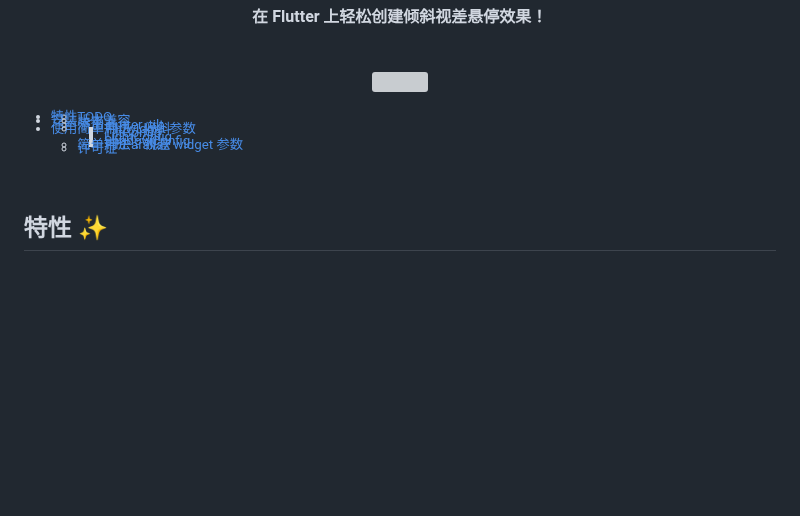
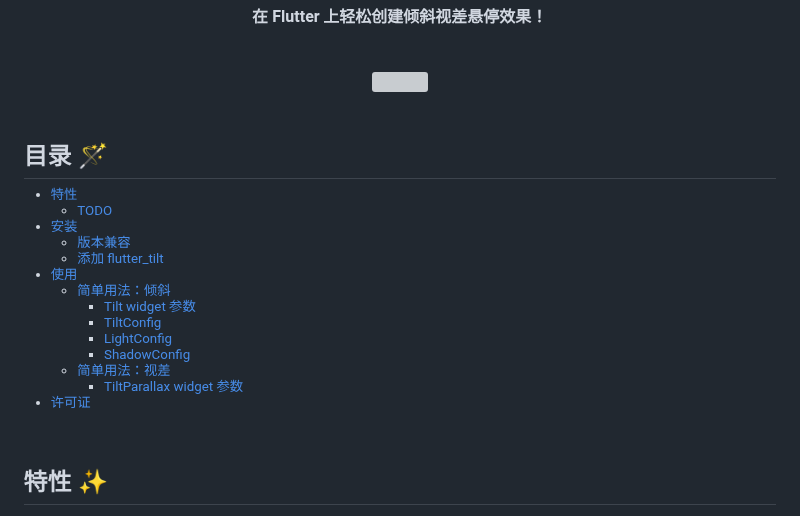
Before and after one commit to fluttercandies/flutter_tilt, a Markdown page: README-ZH.md, the part around the change. Rendered like a GitHub page; blank space fills up the shorter version; grey boxes are pictures that could not be loaded.

```diff
--- a/README-ZH.md
+++ b/README-ZH.md
@@ -22,27 +22,41 @@
 
 <br/>
 
+## 目录 🪄
+
 <sub>
 
 - [特性](#特性-)
-  - [TODO](#TODO-)
+
+  - [TODO](#todo-)
+
 - [安装](#安装-)
+
   - [版本兼容](#版本兼容-)
+
   - [添加 flutter_tilt](#添加-flutter_tilt-)
+
 - [使用](#使用-)
+
   - [简单用法：倾斜](#简单用法倾斜-)
+
     - [Tilt widget 参数](#tilt-widget-参数)
+
     - [TiltConfig](#tiltconfig)
+
     - [LightConfig](#lightconfig)
+
     - [ShadowConfig](#shadowconfig)
+
   - [简单用法：视差](#简单用法视差-)
+
     - [TiltParallax widget 参数](#tiltparallax-widget-参数)
-  - [许可证](#许可证-)
+
+- [许可证](#许可证-)
 
 </sub>
 
 <br/>
-
 
 ## 特性 ✨
 
```
